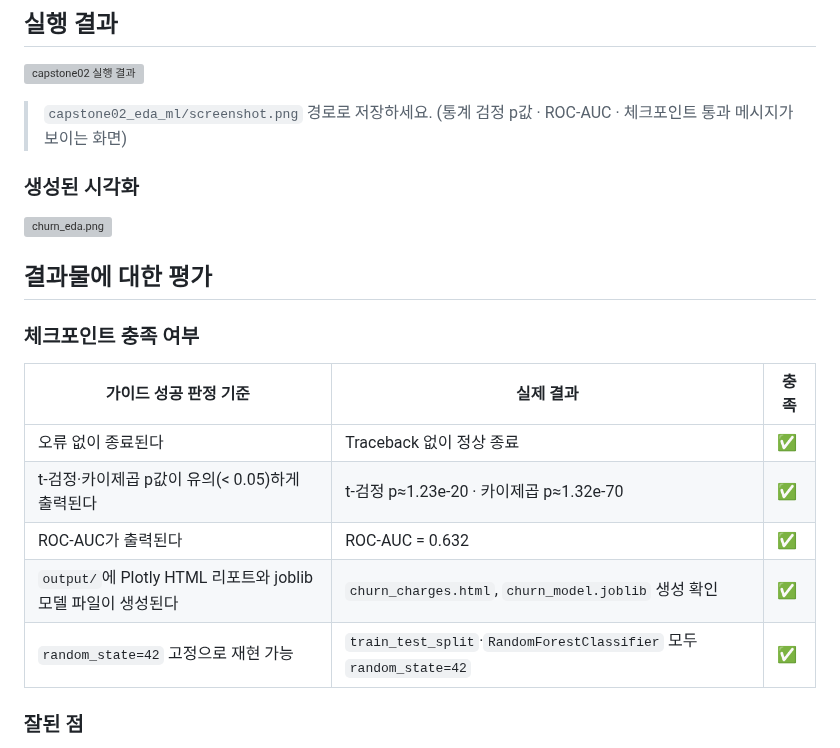
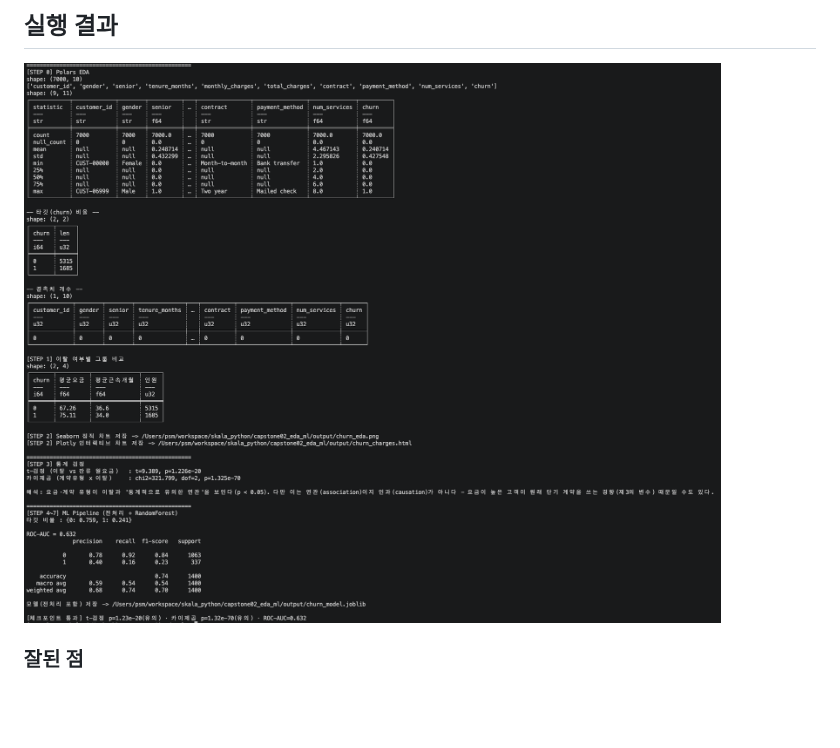
Before and after one commit to SangMyeong5426/skala_python, a Markdown page: capstone02_eda_ml/README.md, the part around the change. Drawn GitHub-style; pictures changed too: capstone02_eda_ml/screenshot.png (added); blank space fills up the shorter version; grey boxes are pictures that could not be loaded.

```diff
--- a/capstone02_eda_ml/README.md
+++ b/capstone02_eda_ml/README.md
@@ -24,25 +24,6 @@ cd skala_python
 ## 실행 결과
 
 ![capstone02 실행 결과](screenshot.png)
-
-> `capstone02_eda_ml/screenshot.png` 경로로 저장하세요. (통계 검정 p값 · ROC-AUC ·
-> 체크포인트 통과 메시지가 보이는 화면)
-
-### 생성된 시각화
-
-![churn_eda.png](output/churn_eda.png)
-
-## 결과물에 대한 평가
-
-### 체크포인트 충족 여부
-
-| 가이드 성공 판정 기준 | 실제 결과 | 충족 |
-|---|---|---|
-| 오류 없이 종료된다 | Traceback 없이 정상 종료 | ✅ |
-| t-검정·카이제곱 p값이 유의(< 0.05)하게 출력된다 | t-검정 p≈1.23e-20 · 카이제곱 p≈1.32e-70 | ✅ |
-| ROC-AUC가 출력된다 | ROC-AUC = 0.632 | ✅ |
-| `output/`에 Plotly HTML 리포트와 joblib 모델 파일이 생성된다 | `churn_charges.html`, `churn_model.joblib` 생성 확인 | ✅ |
-| `random_state=42` 고정으로 재현 가능 | `train_test_split`·`RandomForestClassifier` 모두 `random_state=42` | ✅ |
 
 ### 잘된 점
 
```
Also changed, not shown: ex04_pandas_cleaning/README.md (+0 -14 lines), ex05_polars_duckdb/README.md (+0 -14 lines), capstone03_automation/screenshot.png (added), ex04_pandas_cleaning/screenshot.png (added), ex05_polars_duckdb/screenshot.png (added).
